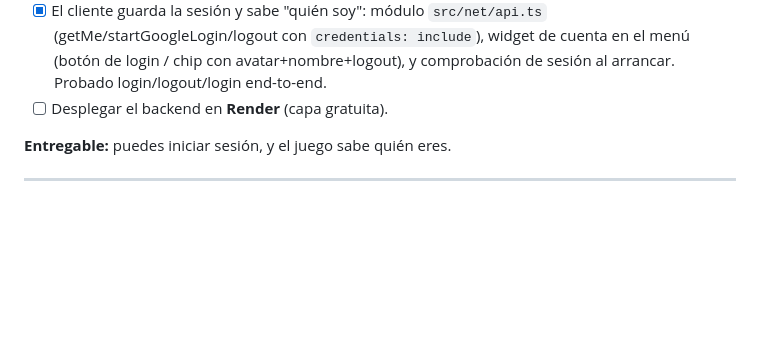
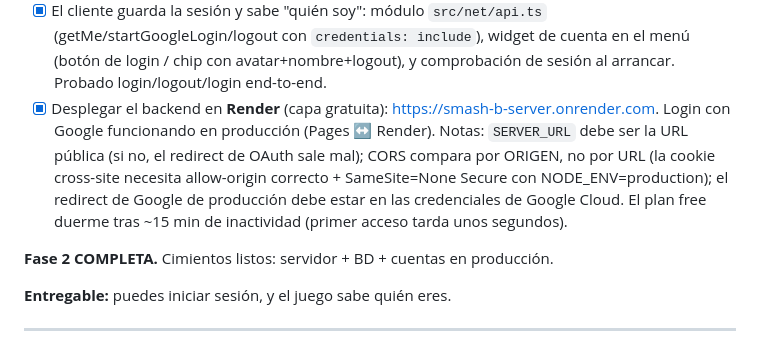
Before and after one commit to DGFerrari/smash-whit-kiro, a Markdown page: docs/ROADMAP.md, the part around the change. GitHub-like rendering; blank space fills up the shorter version.

Commit message:
ROADMAP: Fase 2 completa (backend desplegado en Render, login en produccion)

```diff
--- a/docs/ROADMAP.md
+++ b/docs/ROADMAP.md
@@ -158,7 +158,16 @@ Se trabaja en la branch `fase2-backend` y se integrará por pull request.
       (getMe/startGoogleLogin/logout con `credentials: include`), widget de
       cuenta en el menú (botón de login / chip con avatar+nombre+logout), y
       comprobación de sesión al arrancar. Probado login/logout/login end-to-end.
-- [ ] Desplegar el backend en **Render** (capa gratuita).
+- [x] Desplegar el backend en **Render** (capa gratuita):
+      https://smash-b-server.onrender.com. Login con Google funcionando en
+      producción (Pages ↔ Render). Notas: `SERVER_URL` debe ser la URL pública
+      (si no, el redirect de OAuth sale mal); CORS compara por ORIGEN, no por
+      URL (la cookie cross-site necesita allow-origin correcto + SameSite=None
+      Secure con NODE_ENV=production); el redirect de Google de producción debe
+      estar en las credenciales de Google Cloud. El plan free duerme tras ~15
+      min de inactividad (primer acceso tarda unos segundos).
+
+**Fase 2 COMPLETA.** Cimientos listos: servidor + BD + cuentas en producción.
 
 **Entregable:** puedes iniciar sesión, y el juego sabe quién eres.
 
```
